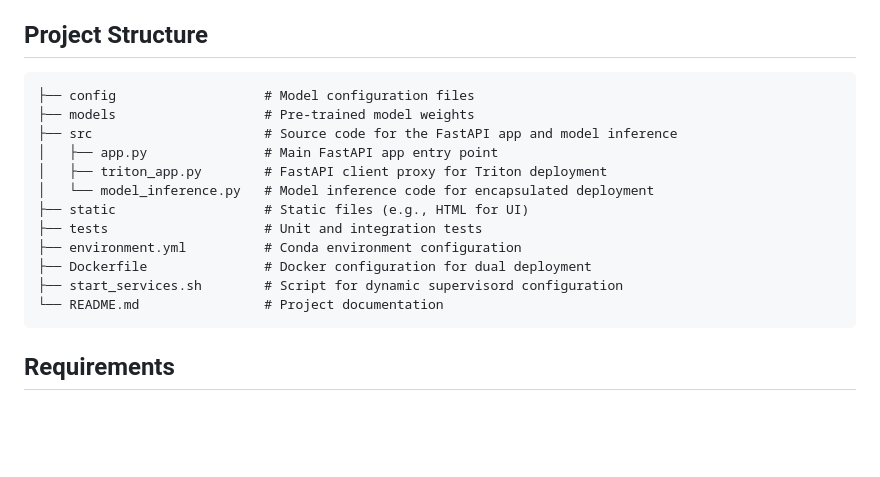
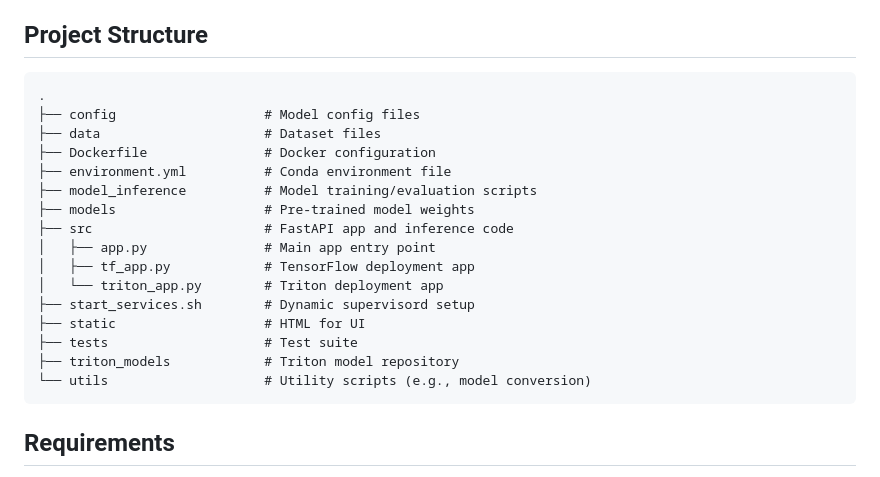
Before and after one commit to amd-rezaei/TweetSentimentAnalzyer, a Markdown page: README.md, the part around the change. GitHub-like rendering; blank space fills up the shorter version.

````diff
--- a/README.md
+++ b/README.md
@@ -27,18 +27,22 @@ This service provides a **Tweet Sentiment Extraction** API using a pretrained Ro
 
 ## Project Structure
 ```
-├── config                   # Model configuration files
+.
+├── config                   # Model config files
+├── data                     # Dataset files
+├── Dockerfile               # Docker configuration
+├── environment.yml          # Conda environment file
+├── model_inference          # Model training/evaluation scripts
 ├── models                   # Pre-trained model weights
-├── src                      # Source code for the FastAPI app and model inference
-│   ├── app.py               # Main FastAPI app entry point
-│   ├── triton_app.py        # FastAPI client proxy for Triton deployment
-│   └── model_inference.py   # Model inference code for encapsulated deployment
-├── static                   # Static files (e.g., HTML for UI)
-├── tests                    # Unit and integration tests
-├── environment.yml          # Conda environment configuration
-├── Dockerfile               # Docker configuration for dual deployment
-├── start_services.sh        # Script for dynamic supervisord configuration
-└── README.md                # Project documentation
+├── src                      # FastAPI app and inference code
+│   ├── app.py               # Main app entry point
+│   ├── tf_app.py            # TensorFlow deployment app
+│   └── triton_app.py        # Triton deployment app
+├── start_services.sh        # Dynamic supervisord setup
+├── static                   # HTML for UI
+├── tests                    # Test suite
+├── triton_models            # Triton model repository
+└── utils                    # Utility scripts (e.g., model conversion)
 ```
 
 ## Requirements
````
